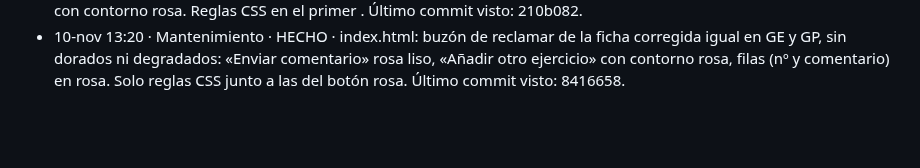
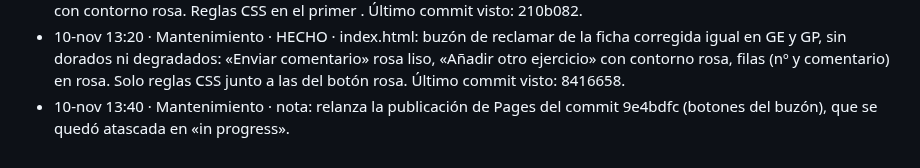
Before and after one commit to iagonaron/teoriaathome, a Markdown page: _COORDINACION-IA.md, the part around the change. GitHub-like rendering; blank space fills up the shorter version.

Commit message:
Forzar publicación de Pages (la de 9e4bdfc se quedó atascada); solo una nota de coordinación (10-nov, Iago)

```diff
--- a/_COORDINACION-IA.md
+++ b/_COORDINACION-IA.md
@@ -371,3 +371,4 @@ Este fichero es el punto de encuentro. Empieza por «_» para que la web no lo p
 - 8-nov · Exámenes 1T (bloque G) · HECHO · commit bc60e5a · modo examen A/B por grupo (bloque G, conversación Exámenes 1T) · index.html: ?panel=profesor&examen=1T&curso=2026-27 (4.º A | 4.º B, 4GE): dos columnas, «↻» por ejercicio y grupo, «✕» en los dos, «📁» carpeta EXÁMENES (IndexedDB «examenes-carpeta»), «📂 Abrir el examen guardado» y «💾 Guardar examen» → EXÁMENES/<T> <curso>/<GRADO>/IMPRIMIR/teoria-<grupo>.pdf, teoria-<grupo>-solucion.pdf, teoria.json. Bloques «MODO EXAMEN» + <script> «NÚCLEO COMÚN» (ExamenCore) antes de </body>; toca 1 línea del arranque y el jsPDF de la ficha (compress solo en examen). El modo normal no cambia. Deshacer: volver index.html al commit anterior.
 - 10-nov 10:50 · Mantenimiento · HECHO · index.html: botón «¿Crees que algún ejercicio está mal corregido…?» (#simFbBox, final de la ficha corregida) en rosa relleno con texto blanco, igual que en teoriapro; al abrirlo, cristal oscuro con contorno rosa. Reglas CSS en el primer <style>. Último commit visto: 210b082.
 - 10-nov 13:20 · Mantenimiento · HECHO · index.html: buzón de reclamar de la ficha corregida igual en GE y GP, sin dorados ni degradados: «Enviar comentario» rosa liso, «Añadir otro ejercicio» con contorno rosa, filas (nº y comentario) en rosa. Solo reglas CSS junto a las del botón rosa. Último commit visto: 8416658.
+- 10-nov 13:40 · Mantenimiento · nota: relanza la publicación de Pages del commit 9e4bdfc (botones del buzón), que se quedó atascada en «in progress».
```
